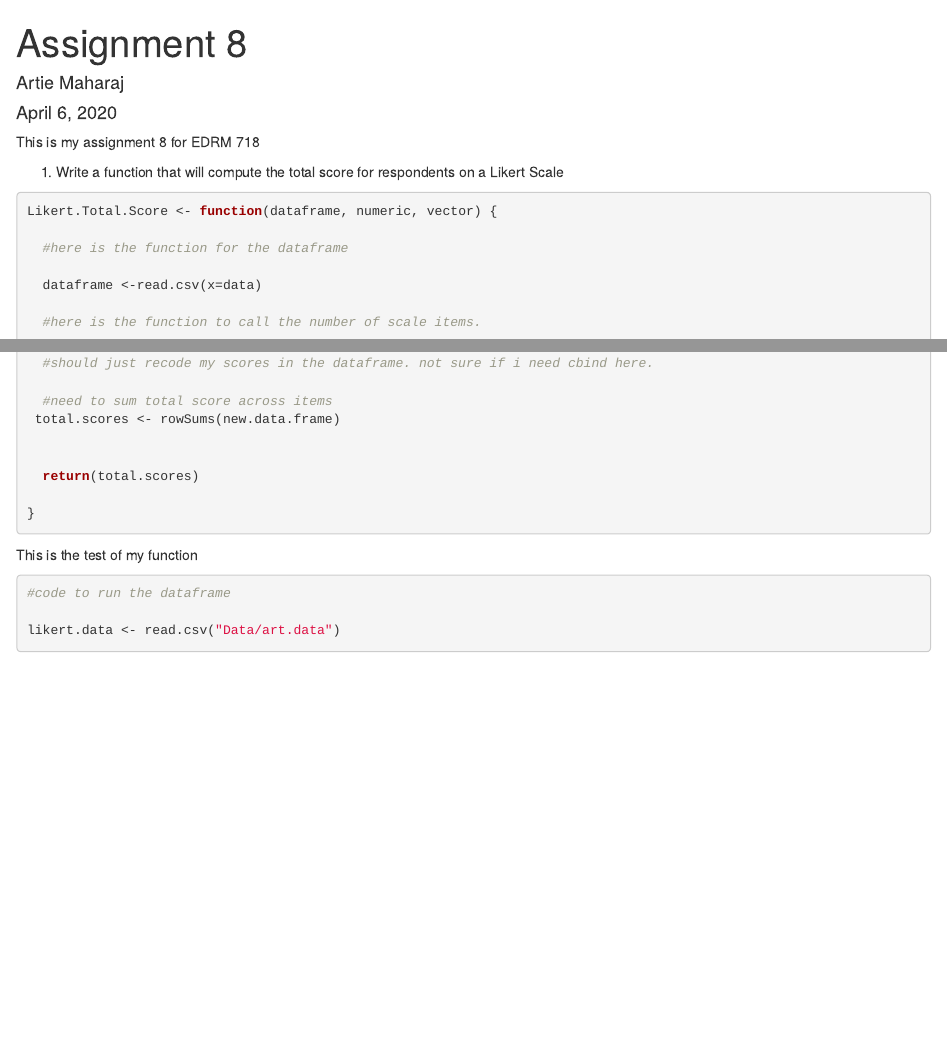
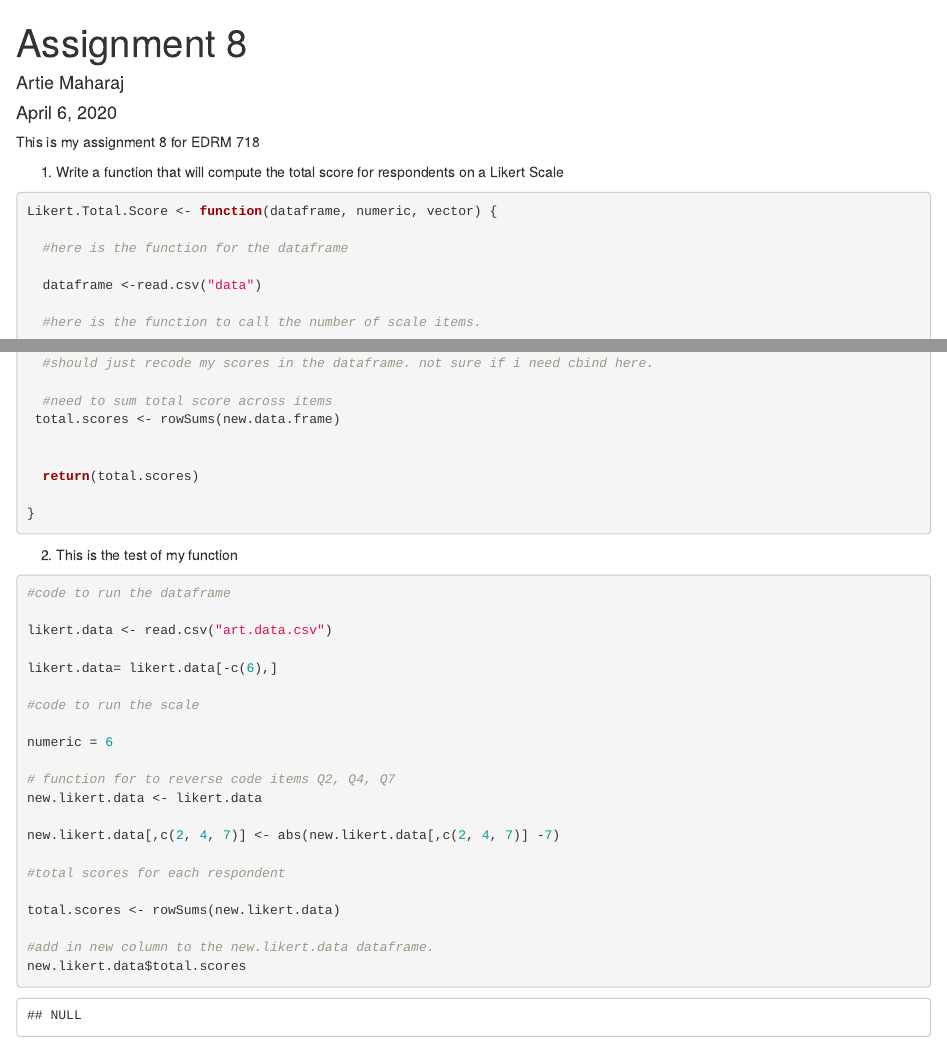
Before and after one commit to amaharaj82/ArtieMaharajAssignment8, an R Markdown document (Artie Maharaj Assignment 8.Rmd): the page in a window 1100 px wide, from its top, and a second part further down, joined at a grey line. Rendered offline with R 4.5, knitr and Pandoc, with nearby package versions; some code elsewhere in the file could not run offline.

Commit message:
Update data. I had a  "7" in my 6 point data scale.

````diff
--- a/Artie Maharaj Assignment 8.Rmd
+++ b/Artie Maharaj Assignment 8.Rmd
@@ -13,7 +13,7 @@ Likert.Total.Score <- function(dataframe, numeric, vector) {
 
   #here is the function for the dataframe
 
-  dataframe <-read.csv(x=data)
+  dataframe <-read.csv("data")
 
   #here is the function to call the number of scale items.
 
@@ -37,14 +37,15 @@ Likert.Total.Score <- function(dataframe, numeric, vector) {
 }
 ```
 
-This is the test of my function
+2. This is the test of my function
 
 ```{r}
 
 #code to run the dataframe
 
-likert.data <- read.csv("Data/art.data")
+likert.data <- read.csv("art.data.csv")
 
+likert.data= likert.data[-c(6),]
 
 #code to run the scale
 
@@ -53,7 +54,7 @@ numeric = 6
 # function for to reverse code items Q2, Q4, Q7
 new.likert.data <- likert.data
 
-new.likert.data[, c(Q2, Q4, Q7)] <- 6-new.likert.data[,c(Q2,Q4,Q7)]
+new.likert.data[,c(2, 4, 7)] <- abs(new.likert.data[,c(2, 4, 7)] -7)
 
 #total scores for each respondent
 
--- /dev/null
+++ b/art.data.csv
@@ -0,0 +1,7 @@
+Q1,Q2,Q3,Q4,Q5,Q6,Q7,Q8
+3,3,3,1,2,3,5,3
+5,3,3,2,2,2,5,1
+2,5,3,2,2,4,4,2
+4,3,3,2,2,3,6,2
+1,4,3,4,2,6,3,2
+,,,, ,,,
````
